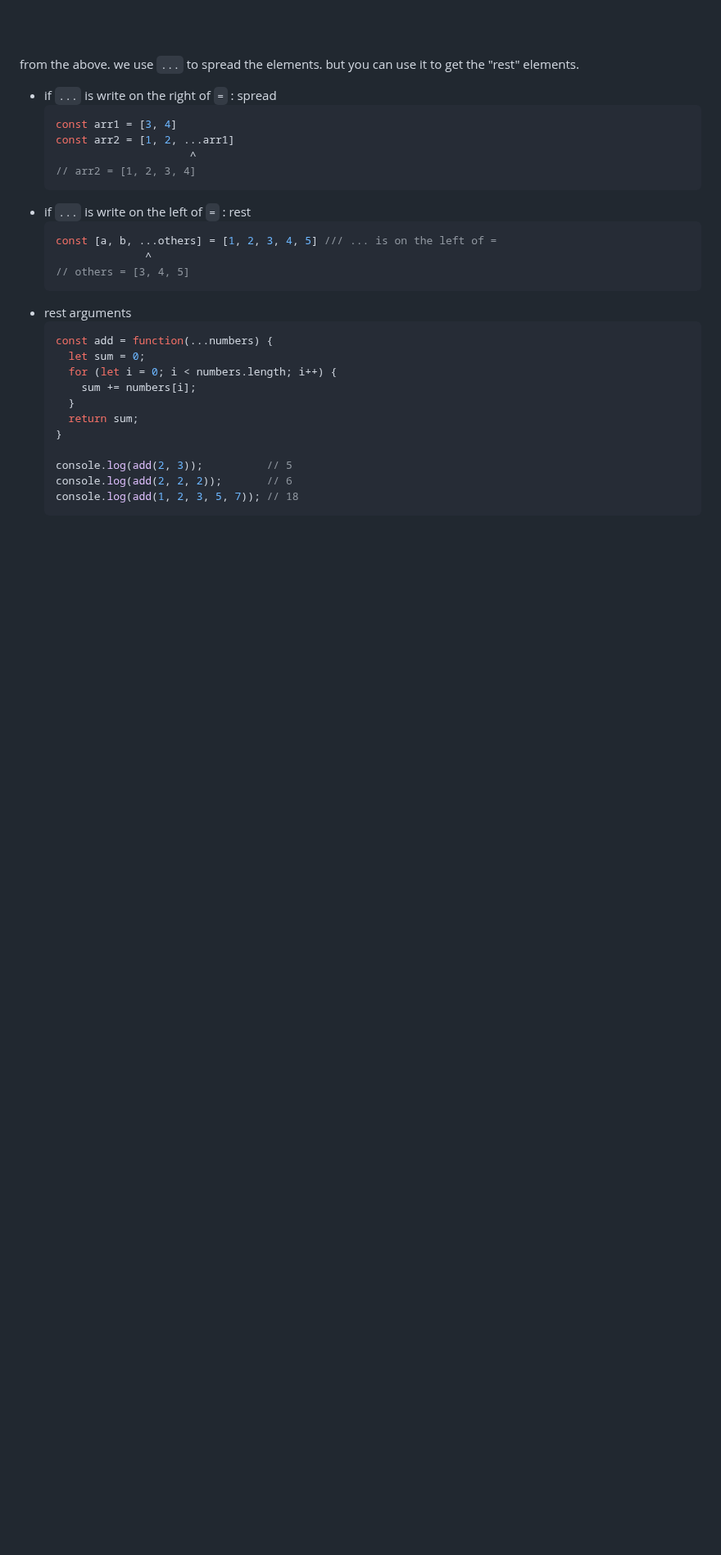
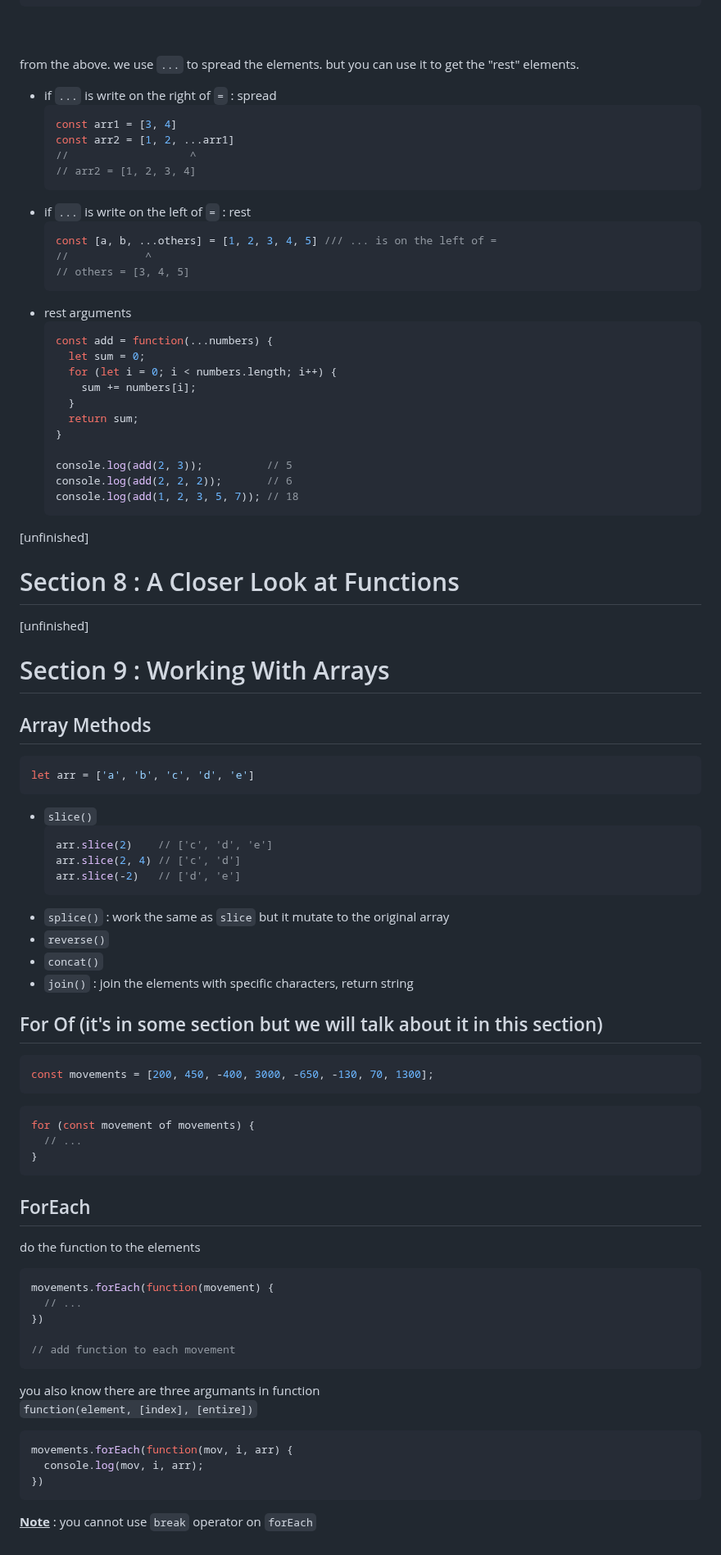
Before and after one commit to panithan-doe/JS-journey, a Markdown page: README.md, the part around one of its changes. Shown at 82% size. Rendered like a GitHub page; blank space fills up the shorter version.

Commit message:
Update README.md, forEach content

````diff
--- a/README.md
+++ b/README.md
@@ -625,13 +623,13 @@ from the above. we use `...` to spread the elements. but you can use it to get t
   ```javascript
   const arr1 = [3, 4]
   const arr2 = [1, 2, ...arr1]
-                       ^
+  //                   ^
   // arr2 = [1, 2, 3, 4]
   ```
 - if `...` is write on the left of `=` : rest
   ```javascript
   const [a, b, ...others] = [1, 2, 3, 4, 5] /// ... is on the left of =
-                ^
+  //            ^
   // others = [3, 4, 5]
   ```
 - rest arguments
@@ -648,3 +646,53 @@ from the above. we use `...` to spread the elements. but you can use it to get t
   console.log(add(2, 2, 2));       // 6
   console.log(add(1, 2, 3, 5, 7)); // 18
   ```
+
+[unfinished]
+
+# Section 8 : A Closer Look at Functions
+[unfinished]
+
+# Section 9 : Working With Arrays
+## Array Methods
+```javascript
+let arr = ['a', 'b', 'c', 'd', 'e']
+```
+- `slice()`
+  ```javascript
+  arr.slice(2)    // ['c', 'd', 'e']
+  arr.slice(2, 4) // ['c', 'd']
+  arr.slice(-2)   // ['d', 'e']
+  ```
+- `splice()` : work the same as `slice` but it mutate to the original array
+- `reverse()`
+- `concat()`
+- `join()` : join the elements with specific characters, return string
+
+## For Of (it's in some section but we will talk about it in this section)
+```javascript
+const movements = [200, 450, -400, 3000, -650, -130, 70, 1300];
+```
+
+```javascript
+for (const movement of movements) {
+  // ...
+}
+```
+
+## ForEach
+do the function to the elements
+```javascript
+movements.forEach(function(movement) {
+  // ...
+})
+
+// add function to each movement
+```
+you also know there are three argumants in function <br>
+`function(element, [index], [entire])`
+```javascript
+movements.forEach(function(mov, i, arr) {
+  console.log(mov, i, arr);
+})
+```
+**<ins>Note<ins>** : you cannot use `break` operator on `forEach`
````
Also changed, not shown: other parts of README.md (+1 -3 lines).
